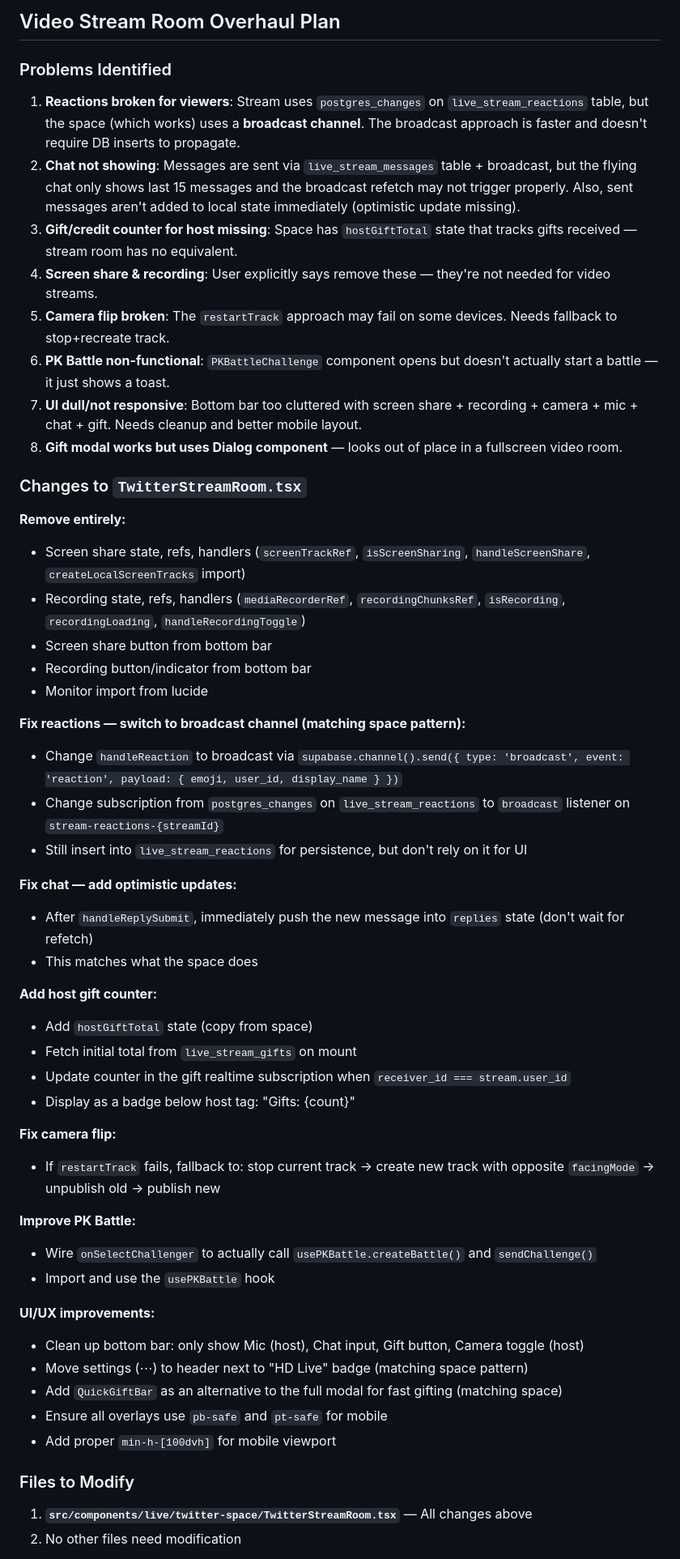
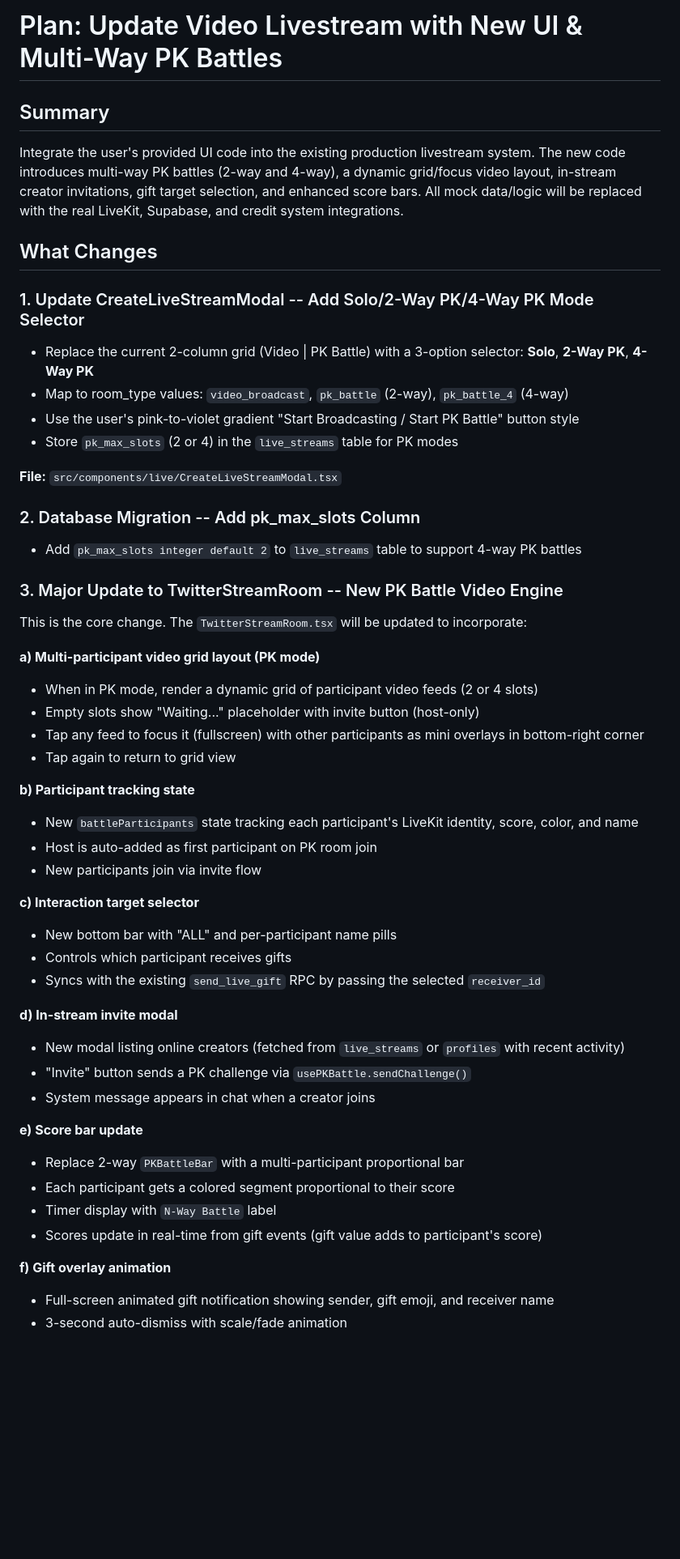
Before and after one commit to donvip1/feedinbeta, a Markdown page: .lovable/plan.md, the part around one of its changes. Shown at 81% size. Drawn GitHub-style; blank space fills up the shorter version.

Commit message:
Save plan in Lovable

```diff
--- a/.lovable/plan.md
+++ b/.lovable/plan.md
@@ -1,58 +1,54 @@
 
 
-## Video Stream Room Overhaul Plan
+# Plan: Update Video Livestream with New UI & Multi-Way PK Battles
 
-### Problems Identified
+## Summary
+Integrate the user's provided UI code into the existing production livestream system. The new code introduces multi-way PK battles (2-way and 4-way), a dynamic grid/focus video layout, in-stream creator invitations, gift target selection, and enhanced score bars. All mock data/logic will be replaced with the real LiveKit, Supabase, and credit system integrations.
 
-1. **Reactions broken for viewers**: Stream uses `postgres_changes` on `live_stream_reactions` table, but the space (which works) uses a **broadcast channel**. The broadcast approach is faster and doesn't require DB inserts to propagate.
-2. **Chat not showing**: Messages are sent via `live_stream_messages` table + broadcast, but the flying chat only shows last 15 messages and the broadcast refetch may not trigger properly. Also, sent messages aren't added to local state immediately (optimistic update missing).
-3. **Gift/credit counter for host missing**: Space has `hostGiftTotal` state that tracks gifts received — stream room has no equivalent.
-4. **Screen share & recording**: User explicitly says remove these — they're not needed for video streams.
-5. **Camera flip broken**: The `restartTrack` approach may fail on some devices. Needs fallback to stop+recreate track.
-6. **PK Battle non-functional**: `PKBattleChallenge` component opens but doesn't actually start a battle — it just shows a toast.
-7. **UI dull/not responsive**: Bottom bar too cluttered with screen share + recording + camera + mic + chat + gift. Needs cleanup and better mobile layout.
-8. **Gift modal works but uses Dialog component** — looks out of place in a fullscreen video room.
+## What Changes
 
-### Changes to `TwitterStreamRoom.tsx`
+### 1. Update CreateLiveStreamModal -- Add Solo/2-Way PK/4-Way PK Mode Selector
+- Replace the current 2-column grid (Video | PK Battle) with a 3-option selector: **Solo**, **2-Way PK**, **4-Way PK**
+- Map to room_type values: `video_broadcast`, `pk_battle` (2-way), `pk_battle_4` (4-way)
+- Use the user's pink-to-violet gradient "Start Broadcasting / Start PK Battle" button style
+- Store `pk_max_slots` (2 or 4) in the `live_streams` table for PK modes
 
-**Remove entirely:**
-- Screen share state, refs, handlers (`screenTrackRef`, `isScreenSharing`, `handleScreenShare`, `createLocalScreenTracks` import)
-- Recording state, refs, handlers (`mediaRecorderRef`, `recordingChunksRef`, `isRecording`, `recordingLoading`, `handleRecordingToggle`)
-- Screen share button from bottom bar
-- Recording button/indicator from bottom bar
-- Monitor import from lucide
+**File:** `src/components/live/CreateLiveStreamModal.tsx`
 
-**Fix reactions — switch to broadcast channel (matching space pattern):**
-- Change `handleReaction` to broadcast via `supabase.channel().send({ type: 'broadcast', event: 'reaction', payload: { emoji, user_id, display_name } })`
-- Change subscription from `postgres_changes` on `live_stream_reactions` to `broadcast` listener on `stream-reactions-{streamId}`
-- Still insert into `live_stream_reactions` for persistence, but don't rely on it for UI
+### 2. Database Migration -- Add pk_max_slots Column
+- Add `pk_max_slots integer default 2` to `live_streams` table to support 4-way PK battles
 
-**Fix chat — add optimistic updates:**
-- After `handleReplySubmit`, immediately push the new message into `replies` state (don't wait for refetch)
-- This matches what the space does
+### 3. Major Update to TwitterStreamRoom -- New PK Battle Video Engine
+This is the core change. The `TwitterStreamRoom.tsx` will be updated to incorporate:
 
-**Add host gift counter:**
-- Add `hostGiftTotal` state (copy from space)
-- Fetch initial total from `live_stream_gifts` on mount
-- Update counter in the gift realtime subscription when `receiver_id === stream.user_id`
-- Display as a badge below host tag: "Gifts: {count}"
+**a) Multi-participant video grid layout (PK mode)**
+- When in PK mode, render a dynamic grid of participant video feeds (2 or 4 slots)
+- Empty slots show "Waiting..." placeholder with invite button (host-only)
+- Tap any feed to focus it (fullscreen) with other participants as mini overlays in bottom-right corner
+- Tap again to return to grid view
 
-**Fix camera flip:**
-- If `restartTrack` fails, fallback to: stop current track → create new track with opposite `facingMode` → unpublish old → publish new
+**b) Participant tracking state**
+- New `battleParticipants` state tracking each participant's LiveKit identity, score, color, and name
+- Host is auto-added as first participant on PK room join
+- New participants join via invite flow
 
-**Improve PK Battle:**
-- Wire `onSelectChallenger` to actually call `usePKBattle.createBattle()` and `sendChallenge()`
-- Import and use the `usePKBattle` hook
+**c) Interaction target selector**
+- New bottom bar with "ALL" and per-participant name pills
+- Controls which participant receives gifts
+- Syncs with the existing `send_live_gift` RPC by passing the selected `receiver_id`
 
-**UI/UX improvements:**
-- Clean up bottom bar: only show Mic (host), Chat input, Gift button, Camera toggle (host)
-- Move settings (⋯) to header next to "HD Live" badge (matching space pattern)
-- Add `QuickGiftBar` as an alternative to the full modal for fast gifting (matching space)
-- Ensure all overlays use `pb-safe` and `pt-safe` for mobile
-- Add proper `min-h-[100dvh]` for mobile viewport
+**d) In-stream invite modal**
+- New modal listing online creators (fetched from `live_streams` or `profiles` with recent activity)
+- "Invite" button sends a PK challenge via `usePKBattle.sendChallenge()`
+- System message appears in chat when a creator joins
 
-### Files to Modify
+**e) Score bar update**
+- Replace 2-way `PKBattleBar` with a multi-participant proportional bar
+- Each participant gets a colored segment proportional to their score
+- Timer display with `N-Way Battle` label
+- Scores update in real-time from gift events (gift value adds to participant's score)
 
-1. **`src/components/live/twitter-space/TwitterStreamRoom.tsx`** — All changes above
-2. No other files need modification
+**f) Gift overlay animation**
+- Full-screen animated gift notification showing sender, gift emoji, and receiver name
+- 3-second auto-dismiss with scale/fade animation
 
```
Also changed, not shown: other parts of .lovable/plan.md (+62 -8 lines).
